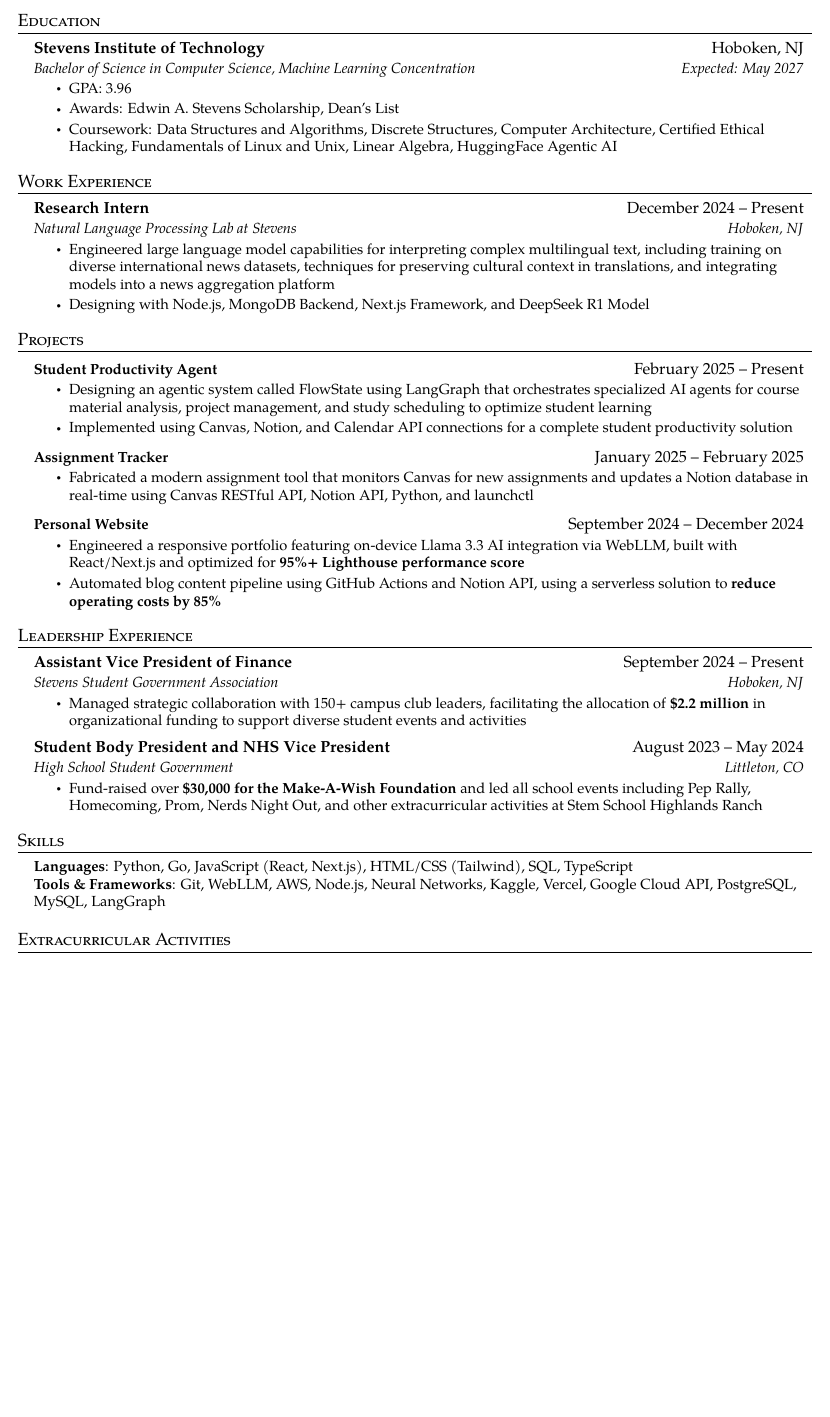
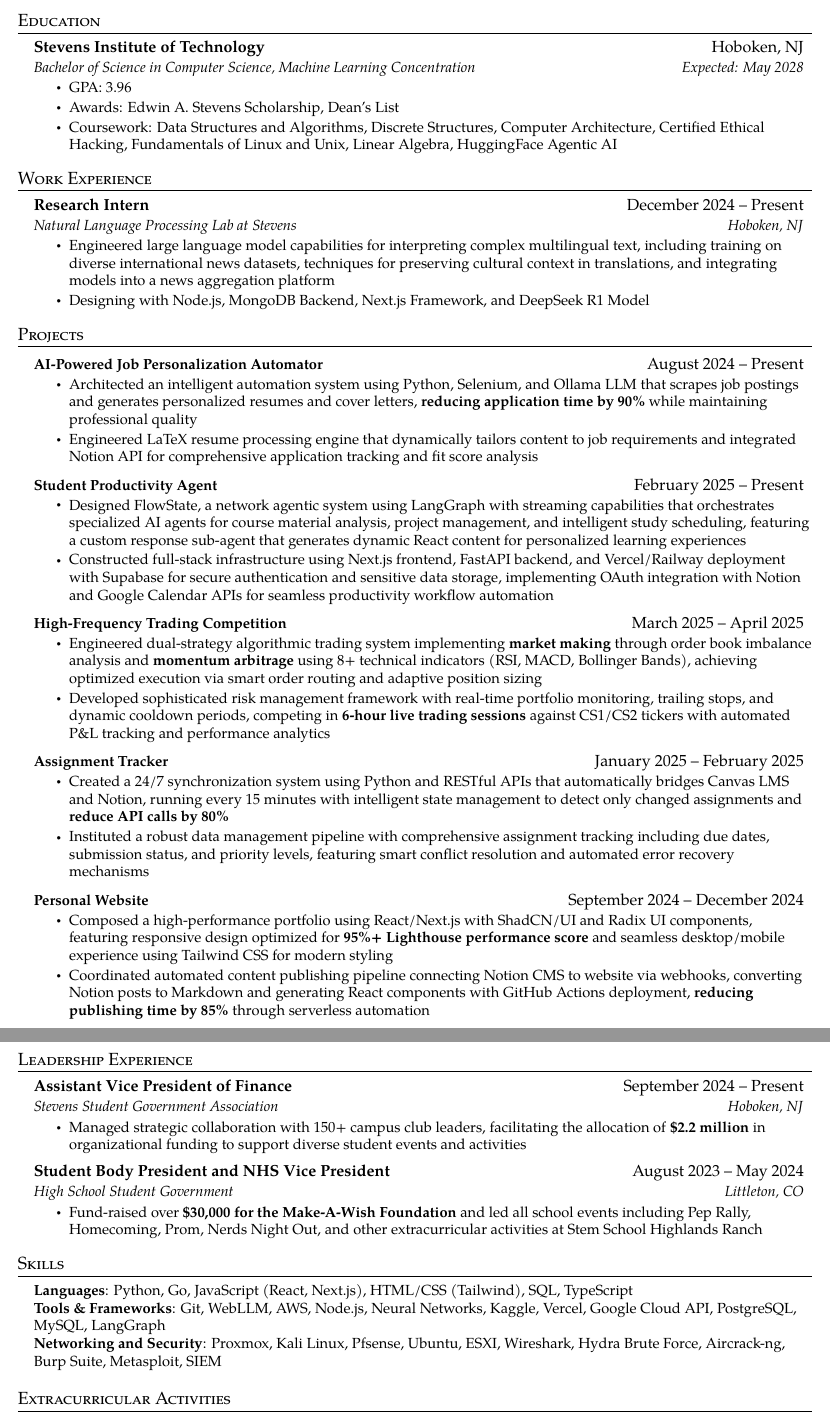
Before and after one commit to lukebrevoort/job-application-automator, a LaTeX CV (templates/resume.tex): part of the page before the commit and two parts of pages 1 and 2 of 2 after it, the two joined at a grey line, cut so that both start at the same text, the shorter picture padded with empty space. Compiled offline with pdfLaTeX.

Commit message:
updated model for fit assessment and updated base resume to be a master resume

```diff
--- a/templates/resume.tex
+++ b/templates/resume.tex
@@ -103,7 +103,7 @@
   \resumeSubHeadingListStart
     \resumeSubheading
       {Stevens Institute of Technology}{Hoboken, NJ}
-      {Bachelor of Science in Computer Science, Machine Learning Concentration}{Expected: May 2027}
+      {Bachelor of Science in Computer Science, Machine Learning Concentration}{Expected: May 2028}
       \resumeItemListStart
         \resumeItem{GPA: 3.96}
         \resumeItem{Awards: Edwin A. Stevens Scholarship, Dean's List}
@@ -129,21 +129,34 @@
 \section{Projects}
   \resumeSubHeadingListStart
     \resumeProjectHeading
+      {\textbf{AI-Powered Job Personalization Automator}}{August 2024 -- Present}
+      \resumeItemListStart
+      \resumeItem{Architected an intelligent automation system using Python, Selenium, and Ollama LLM that scrapes job postings and generates personalized resumes and cover letters, \textbf{reducing application time by 90\%} while maintaining professional quality}
+      \resumeItem{Engineered LaTeX resume processing engine that dynamically tailors content to job requirements and integrated Notion API for comprehensive application tracking and fit score analysis}
+      \resumeItemListEnd
+    \resumeProjectHeading
       {\textbf{Student Productivity Agent}}{February 2025 -- Present}
       \resumeItemListStart
-            \resumeItem{Designing an agentic system called FlowState using LangGraph that orchestrates specialized AI agents for course material analysis, project management, and study scheduling to optimize student learning}
-            \resumeItem{Implemented using Canvas, Notion, and Calendar API connections for a complete student productivity solution}
+      \resumeItem{Designed FlowState, a network agentic system using LangGraph with streaming capabilities that orchestrates specialized AI agents for course material analysis, project management, and intelligent study scheduling, featuring a custom response sub-agent that generates dynamic React content for personalized learning experiences}
+      \resumeItem{Constructed full-stack infrastructure using Next.js frontend, FastAPI backend, and Vercel/Railway deployment with Supabase for secure authentication and sensitive data storage, implementing OAuth integration with Notion and Google Calendar APIs for seamless productivity workflow automation}
+      \resumeItemListEnd
+      \resumeProjectHeading
+  {\textbf{High-Frequency Trading Competition}}{March 2025 -- April 2025}
+  \resumeItemListStart
+  \resumeItem{Engineered dual-strategy algorithmic trading system implementing \textbf{market making} through order book imbalance analysis and \textbf{momentum arbitrage} using 8+ technical indicators (RSI, MACD, Bollinger Bands), achieving optimized execution via smart order routing and adaptive position sizing}
+  \resumeItem{Developed sophisticated risk management framework with real-time portfolio monitoring, trailing stops, and dynamic cooldown periods, competing in \textbf{6-hour live trading sessions} against CS1/CS2 tickers with automated P\&L tracking and performance analytics}
   \resumeItemListEnd
     \resumeProjectHeading
       {\textbf{Assignment Tracker}}{January 2025 -- February 2025}
       \resumeItemListStart
-            \resumeItem{Fabricated a modern assignment tool that monitors Canvas for new assignments and updates a Notion database in real-time using Canvas RESTful API, Notion API, Python, and launchctl}
+      \resumeItem{Created a 24/7 synchronization system using Python and RESTful APIs that automatically bridges Canvas LMS and Notion, running every 15 minutes with intelligent state management to detect only changed assignments and \textbf{reduce API calls by 80\%}}
+      \resumeItem{Instituted a robust data management pipeline with comprehensive assignment tracking including due dates, submission status, and priority levels, featuring smart conflict resolution and automated error recovery mechanisms}
       \resumeItemListEnd
     \resumeProjectHeading
       {\textbf{Personal Website}}{September 2024 -- December 2024}
       \resumeItemListStart
-            \resumeItem{Engineered a responsive portfolio featuring on-device Llama 3.3 AI integration via WebLLM, built with React/Next.js and optimized for \textbf{95\%+ Lighthouse performance score}}
-            \resumeItem{Automated blog content pipeline using GitHub Actions and Notion API, using a serverless solution to \textbf{reduce operating costs by 85\%}}
+      \resumeItem{Composed a high-performance portfolio using React/Next.js with ShadCN/UI and Radix UI components, featuring responsive design optimized for \textbf{95\%+ Lighthouse performance score} and seamless desktop/mobile experience using Tailwind CSS for modern styling}
+      \resumeItem{Coordinated automated content publishing pipeline connecting Notion CMS to website via webhooks, converting Notion posts to Markdown and generating React components with GitHub Actions deployment, \textbf{reducing publishing time by 85\%} through serverless automation}
       \resumeItemListEnd
   \resumeSubHeadingListEnd
 
@@ -172,6 +185,7 @@
     \small{\item{
      \textbf{Languages}{: Python, Go, JavaScript (React, Next.js), HTML/CSS (Tailwind), SQL, TypeScript} \\
      \textbf{Tools \& Frameworks}{: Git, WebLLM, AWS, Node.js, Neural Networks, Kaggle, Vercel, Google Cloud API, PostgreSQL, MySQL, LangGraph} \\
+     \textbf{Networking and Security}{: Proxmox, Kali Linux, Pfsense, Ubuntu, ESXI, Wireshark, Hydra Brute Force, Aircrack-ng, Burp Suite, Metasploit, SIEM}
     }}
  \end{itemize}
 
```
Also changed, not shown: 1 other file. Lines whose indentation alone changed are shown as unchanged.
